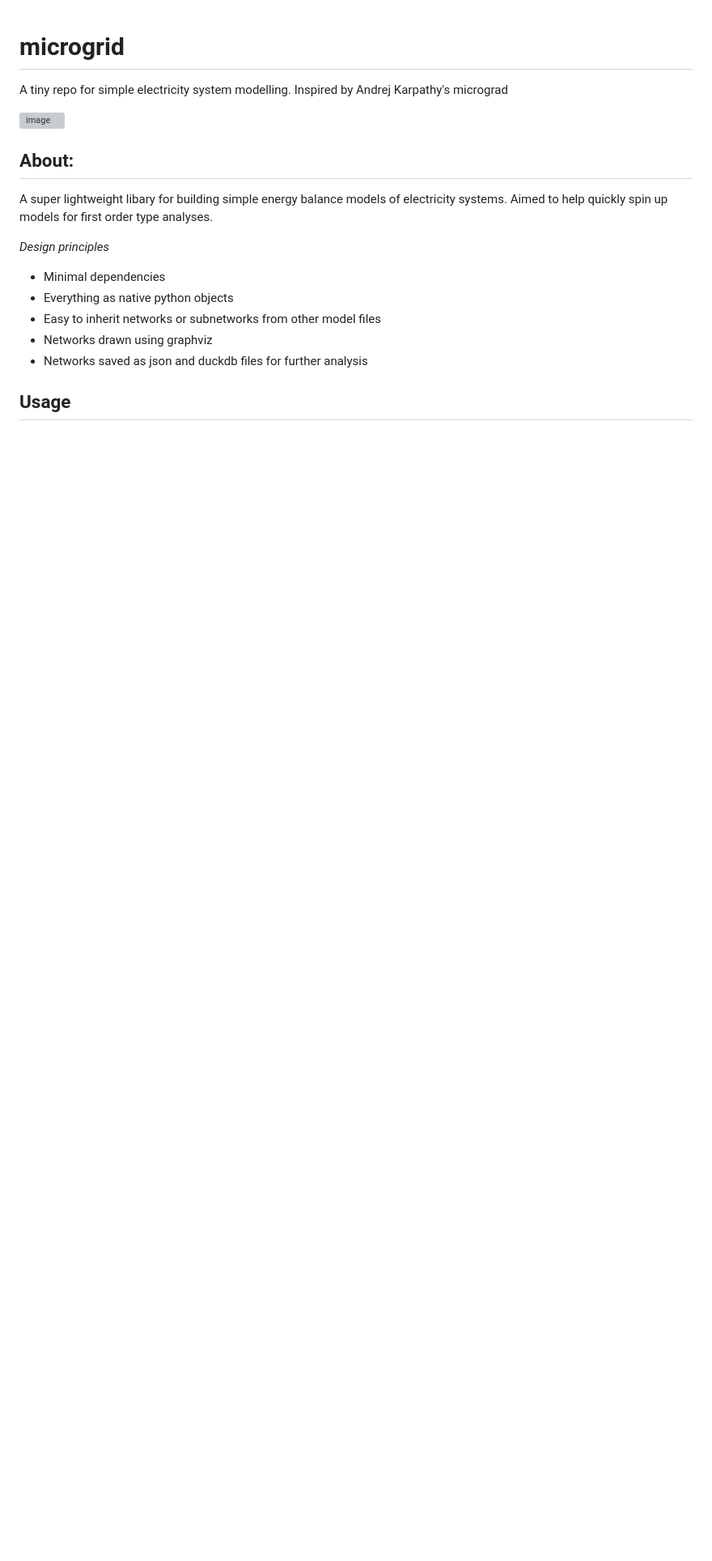
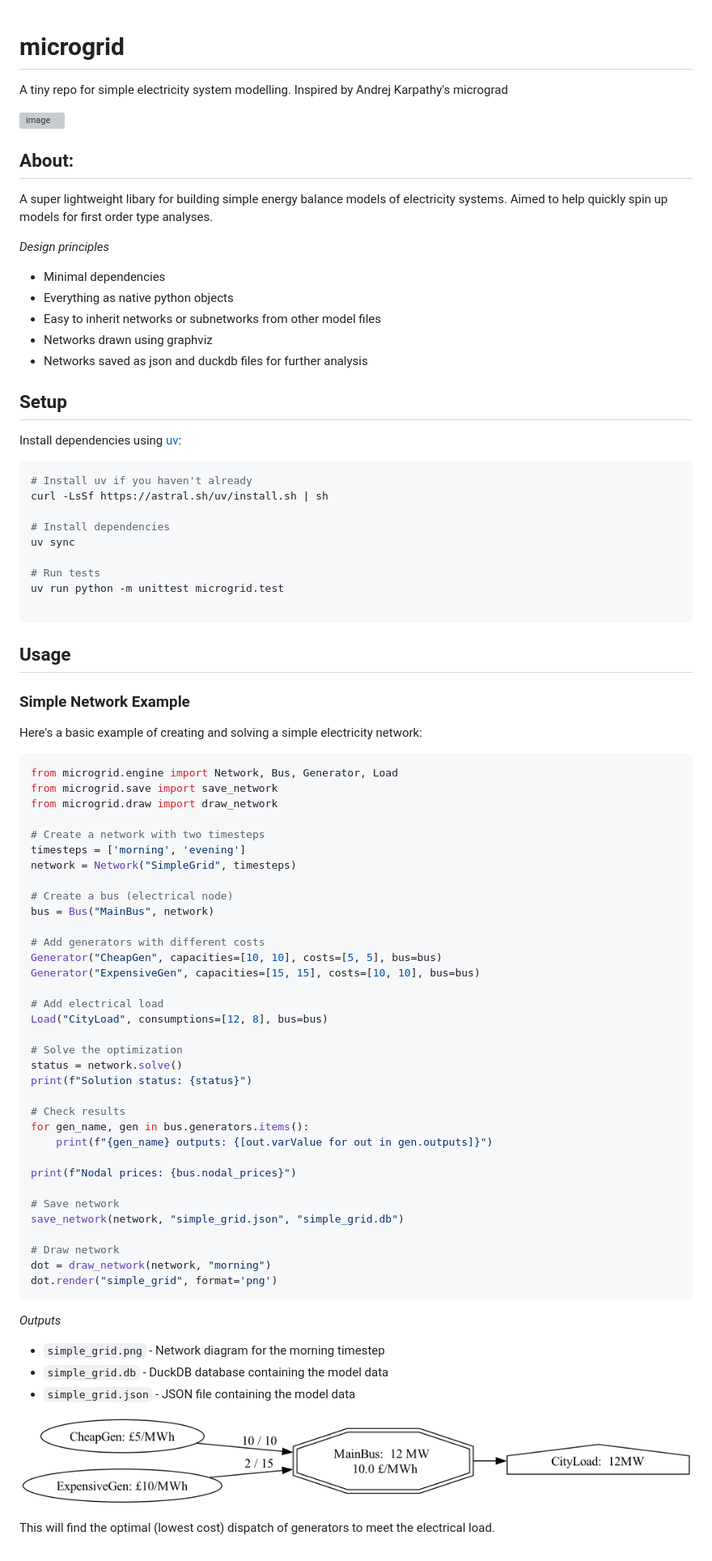
Before and after one commit to david-sykes/microgrid, a Markdown page: README.md, the part around the change. Shown: that part at 81% size. GitHub-like rendering; pictures changed too: simple_grid.png (added); blank space fills up the shorter version; grey boxes are pictures that could not be loaded.

Commit message:
Make more presentable

````diff
--- a/README.md
+++ b/README.md
@@ -13,4 +13,69 @@ A super lightweight libary for building simple energy balance models of electric
 - Networks drawn using graphviz
 - Networks saved as json and duckdb files for further analysis
 
+## Setup
+
+Install dependencies using [uv](https://docs.astral.sh/uv/):
+
+```bash
+# Install uv if you haven't already
+curl -LsSf https://astral.sh/uv/install.sh | sh
+
+# Install dependencies
+uv sync
+
+# Run tests
+uv run python -m unittest microgrid.test
+
+```
+
 ## Usage
+
+### Simple Network Example
+
+Here's a basic example of creating and solving a simple electricity network:
+
+```python
+from microgrid.engine import Network, Bus, Generator, Load
+from microgrid.save import save_network
+from microgrid.draw import draw_network
+
+# Create a network with two timesteps
+timesteps = ['morning', 'evening']
+network = Network("SimpleGrid", timesteps)
+
+# Create a bus (electrical node)
+bus = Bus("MainBus", network)
+
+# Add generators with different costs
+Generator("CheapGen", capacities=[10, 10], costs=[5, 5], bus=bus)
+Generator("ExpensiveGen", capacities=[15, 15], costs=[10, 10], bus=bus)
+
+# Add electrical load
+Load("CityLoad", consumptions=[12, 8], bus=bus)
+
+# Solve the optimization
+status = network.solve()
+print(f"Solution status: {status}")
+
+# Check results
+for gen_name, gen in bus.generators.items():
+    print(f"{gen_name} outputs: {[out.varValue for out in gen.outputs]}")
+
+print(f"Nodal prices: {bus.nodal_prices}")
+
+# Save network
+save_network(network, "simple_grid.json", "simple_grid.db")
+
+# Draw network
+dot = draw_network(network, "morning")
+dot.render("simple_grid", format='png')
+```
+*Outputs*
+- `simple_grid.png` - Network diagram for the morning timestep
+- `simple_grid.db` - DuckDB database containing the model data
+- `simple_grid.json` - JSON file containing the model data
+
+![simple_grid](simple_grid.png)
+
+This will find the optimal (lowest cost) dispatch of generators to meet the electrical load.
````
Also changed, not shown: 5 other files.
